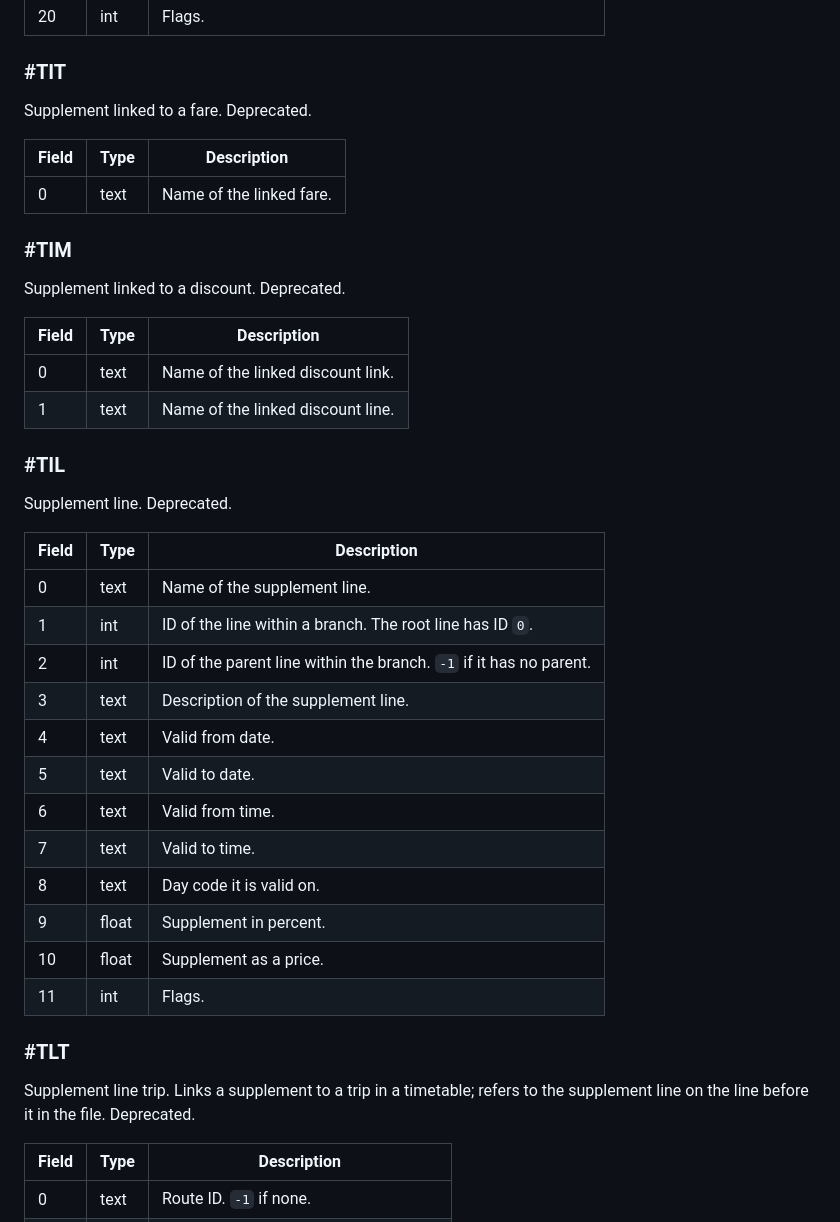
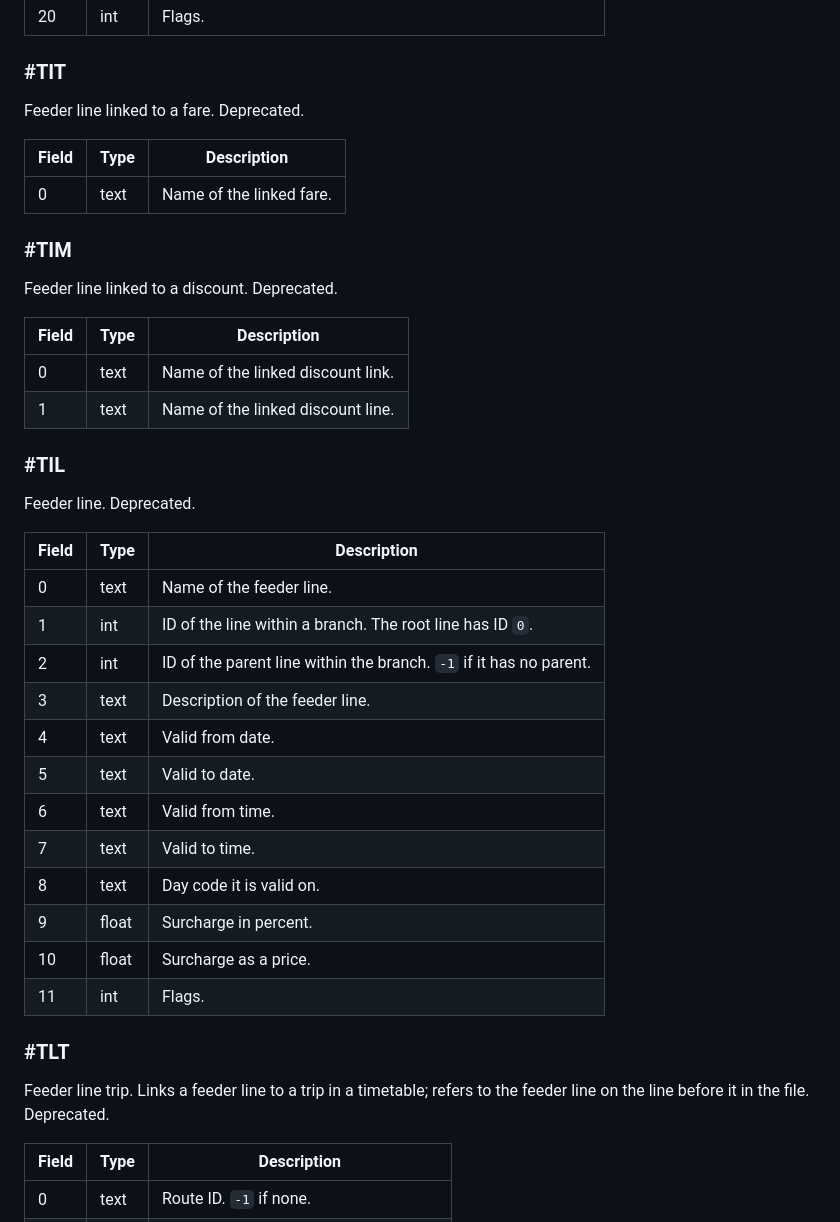
Before and after one commit to johanwzh/nepos, a Markdown page: docs/ern/ern-standard.md, the part around the change. Drawn GitHub-style.

Commit message:
ERN standard: feeder lines, not supplements (#TIT, #TIM, #TIL, #TLT)
Co-Authored-By: Claude Opus 5.5 <noreply@anthropic.com>

```diff
--- a/docs/ern/ern-standard.md
+++ b/docs/ern/ern-standard.md
@@ -939,7 +939,7 @@ Discount line. Deprecated.
 
 ### #TIT
 
-Supplement linked to a fare. Deprecated.
+Feeder line linked to a fare. Deprecated.
 
 | Field | Type | Description |
 |---|---|---|
@@ -947,7 +947,7 @@ Supplement linked to a fare. Deprecated.
 
 ### #TIM
 
-Supplement linked to a discount. Deprecated.
+Feeder line linked to a discount. Deprecated.
 
 | Field | Type | Description |
 |---|---|---|
@@ -956,26 +956,26 @@ Supplement linked to a discount. Deprecated.
 
 ### #TIL
 
-Supplement line. Deprecated.
+Feeder line. Deprecated.
 
 | Field | Type | Description |
 |---|---|---|
-| 0 | text | Name of the supplement line. |
+| 0 | text | Name of the feeder line. |
 | 1 | int | ID of the line within a branch. The root line has ID `0`. |
 | 2 | int | ID of the parent line within the branch. `-1` if it has no parent. |
-| 3 | text | Description of the supplement line. |
+| 3 | text | Description of the feeder line. |
 | 4 | text | Valid from date. |
 | 5 | text | Valid to date. |
 | 6 | text | Valid from time. |
 | 7 | text | Valid to time. |
 | 8 | text | Day code it is valid on. |
-| 9 | float | Supplement in percent. |
-| 10 | float | Supplement as a price. |
+| 9 | float | Surcharge in percent. |
+| 10 | float | Surcharge as a price. |
 | 11 | int | Flags. |
 
 ### #TLT
 
-Supplement line trip. Links a supplement to a trip in a timetable; refers to the supplement line on the line before it in the file. Deprecated.
+Feeder line trip. Links a feeder line to a trip in a timetable; refers to the feeder line on the line before it in the file. Deprecated.
 
 | Field | Type | Description |
 |---|---|---|
```
